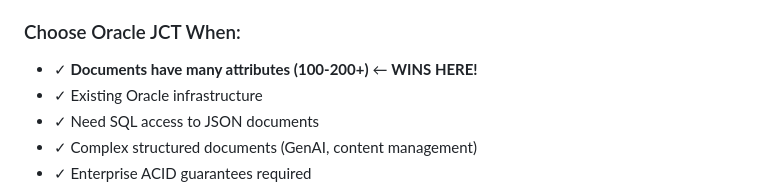
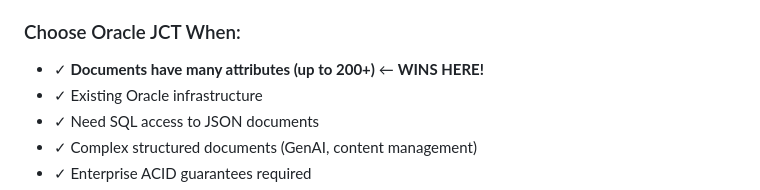
Before and after one commit to rhoulihan/BSON-JSON-bakeoff, a Markdown page: THREE_PLATFORM_COMPARISON.md, the part around the change. Drawn GitHub-style.

Commit message:
Update attribute count for Oracle JCT comparison

```diff
--- a/THREE_PLATFORM_COMPARISON.md
+++ b/THREE_PLATFORM_COMPARISON.md
@@ -237,7 +237,7 @@ JSONB requires:
 - ✓ Most consistent performance required (1.24x degradation)
 
 ### Choose Oracle JCT When:
-- ✓ **Documents have many attributes (100-200+)** ← **WINS HERE!**
+- ✓ **Documents have many attributes (up to 200+)** ← **WINS HERE!**
 - ✓ Existing Oracle infrastructure
 - ✓ Need SQL access to JSON documents
 - ✓ Complex structured documents (GenAI, content management)
```
